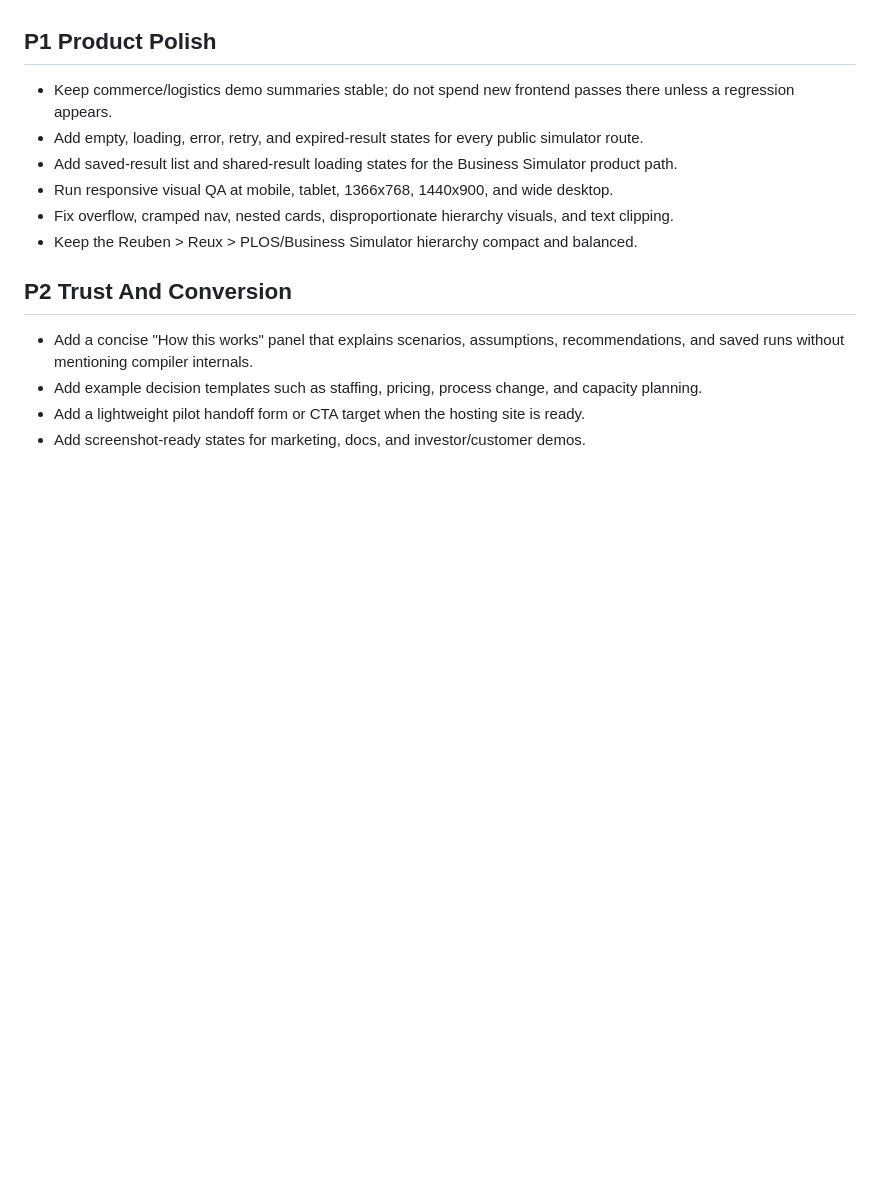
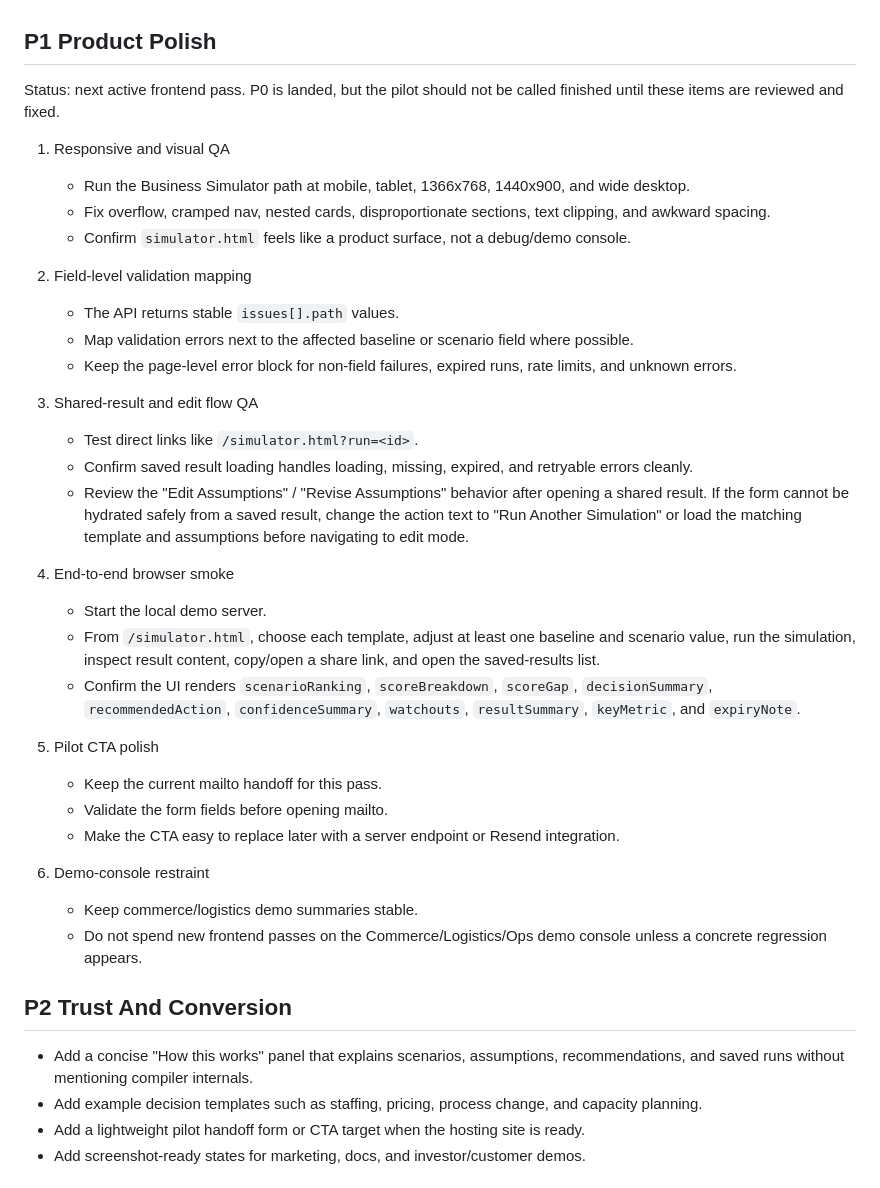
Before and after one commit to buildreubendev-eng/Reux, a Markdown page: docs/public/business-simulator-frontend-roadmap.md, the part around one of its changes. Rendered like a GitHub page; blank space fills up the shorter version.

```diff
--- a/docs/public/business-simulator-frontend-roadmap.md
+++ b/docs/public/business-simulator-frontend-roadmap.md
@@ -50,12 +50,36 @@ Status: complete. All P0 items have been implemented in `simulator.html` + `simu
 
 ## P1 Product Polish
 
-- Keep commerce/logistics demo summaries stable; do not spend new frontend passes there unless a regression appears.
-- Add empty, loading, error, retry, and expired-result states for every public simulator route.
-- Add saved-result list and shared-result loading states for the Business Simulator product path.
-- Run responsive visual QA at mobile, tablet, 1366x768, 1440x900, and wide desktop.
-- Fix overflow, cramped nav, nested cards, disproportionate hierarchy visuals, and text clipping.
-- Keep the Reuben > Reux > PLOS/Business Simulator hierarchy compact and balanced.
+Status: next active frontend pass. P0 is landed, but the pilot should not be called finished until these items are reviewed and fixed.
+
+1. Responsive and visual QA
+   - Run the Business Simulator path at mobile, tablet, 1366x768, 1440x900, and wide desktop.
+   - Fix overflow, cramped nav, nested cards, disproportionate sections, text clipping, and awkward spacing.
+   - Confirm `simulator.html` feels like a product surface, not a debug/demo console.
+
+2. Field-level validation mapping
+   - The API returns stable `issues[].path` values.
+   - Map validation errors next to the affected baseline or scenario field where possible.
+   - Keep the page-level error block for non-field failures, expired runs, rate limits, and unknown errors.
+
+3. Shared-result and edit flow QA
+   - Test direct links like `/simulator.html?run=<id>`.
+   - Confirm saved result loading handles loading, missing, expired, and retryable errors cleanly.
+   - Review the "Edit Assumptions" / "Revise Assumptions" behavior after opening a shared result. If the form cannot be hydrated safely from a saved result, change the action text to "Run Another Simulation" or load the matching template and assumptions before navigating to edit mode.
+
+4. End-to-end browser smoke
+   - Start the local demo server.
+   - From `/simulator.html`, choose each template, adjust at least one baseline and scenario value, run the simulation, inspect result content, copy/open a share link, and open the saved-results list.
+   - Confirm the UI renders `scenarioRanking`, `scoreBreakdown`, `scoreGap`, `decisionSummary`, `recommendedAction`, `confidenceSummary`, `watchouts`, `resultSummary`, `keyMetric`, and `expiryNote`.
+
+5. Pilot CTA polish
+   - Keep the current mailto handoff for this pass.
+   - Validate the form fields before opening mailto.
+   - Make the CTA easy to replace later with a server endpoint or Resend integration.
+
+6. Demo-console restraint
+   - Keep commerce/logistics demo summaries stable.
+   - Do not spend new frontend passes on the Commerce/Logistics/Ops demo console unless a concrete regression appears.
 
 ## P2 Trust And Conversion
 
```
Also changed, not shown: other parts of docs/public/business-simulator-frontend-roadmap.md (+26 -9 lines).
